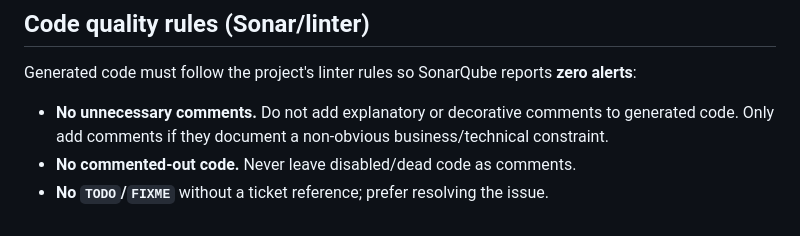
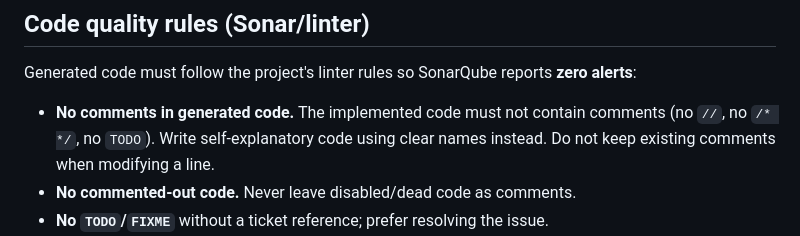
Before and after one commit to Jose-Mejia-NTT/skills-assi-comercial, a Markdown page: skills/bcv-hu-implementer/SKILL.md, the part around the change. Rendered like a GitHub page.

Commit message:
feat: Update code quality rules to enforce no comments in generated code

```diff
--- a/skills/bcv-hu-implementer/SKILL.md
+++ b/skills/bcv-hu-implementer/SKILL.md
@@ -108,7 +108,7 @@ Default mode is `dry-run` to prevent accidental modifications.
 
 Generated code must follow the project's linter rules so SonarQube reports **zero alerts**:
 
-- **No unnecessary comments.** Do not add explanatory or decorative comments to generated code. Only add comments if they document a non-obvious business/technical constraint.
+- **No comments in generated code.** The implemented code must not contain comments (no `//`, no `/* */`, no `TODO`). Write self-explanatory code using clear names instead. Do not keep existing comments when modifying a line.
 - **No commented-out code.** Never leave disabled/dead code as comments.
 - **No `TODO`/`FIXME`** without a ticket reference; prefer resolving the issue.
 - **No unused imports, fields, or variables.** Remove anything not used.
```
Also changed, not shown: 1 other file.
